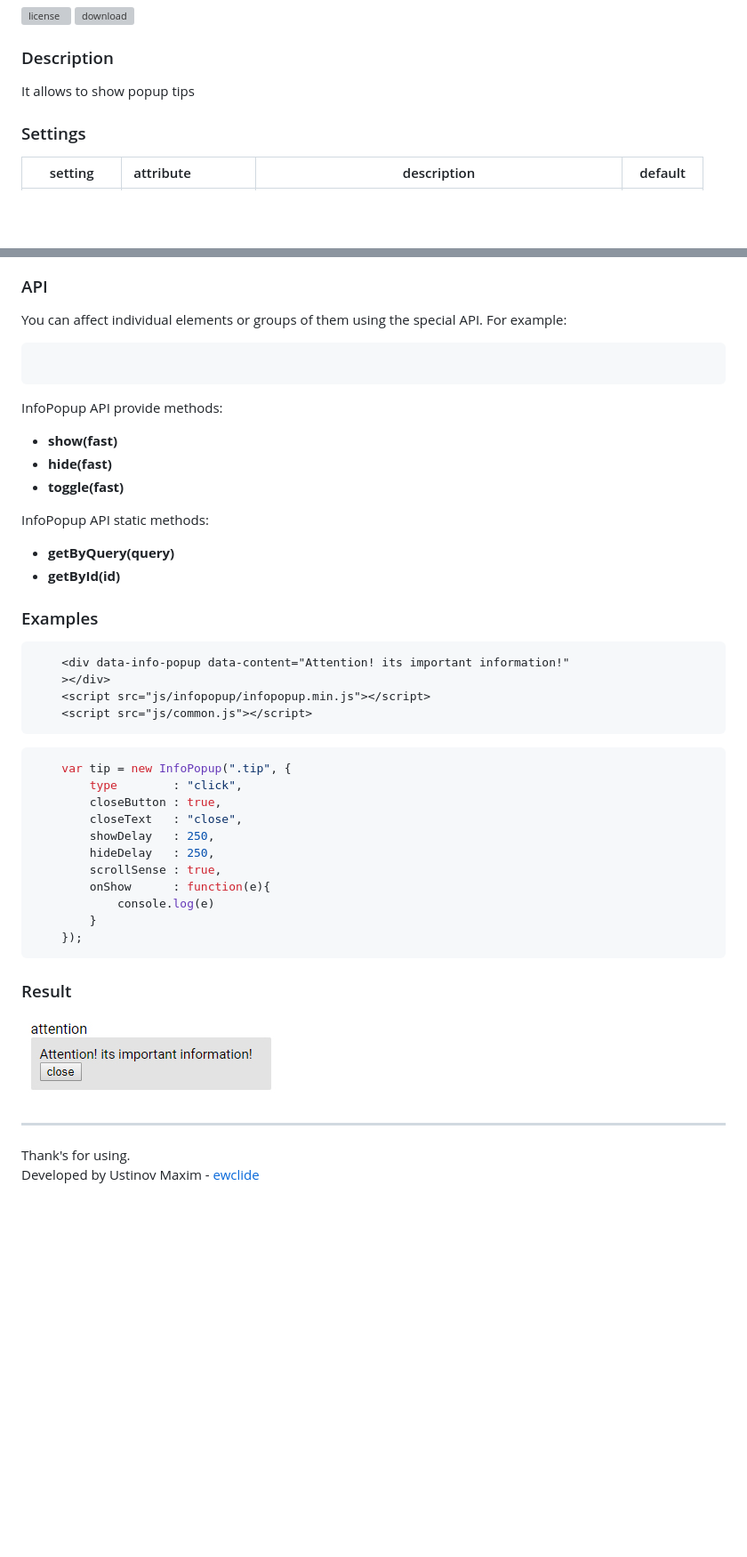
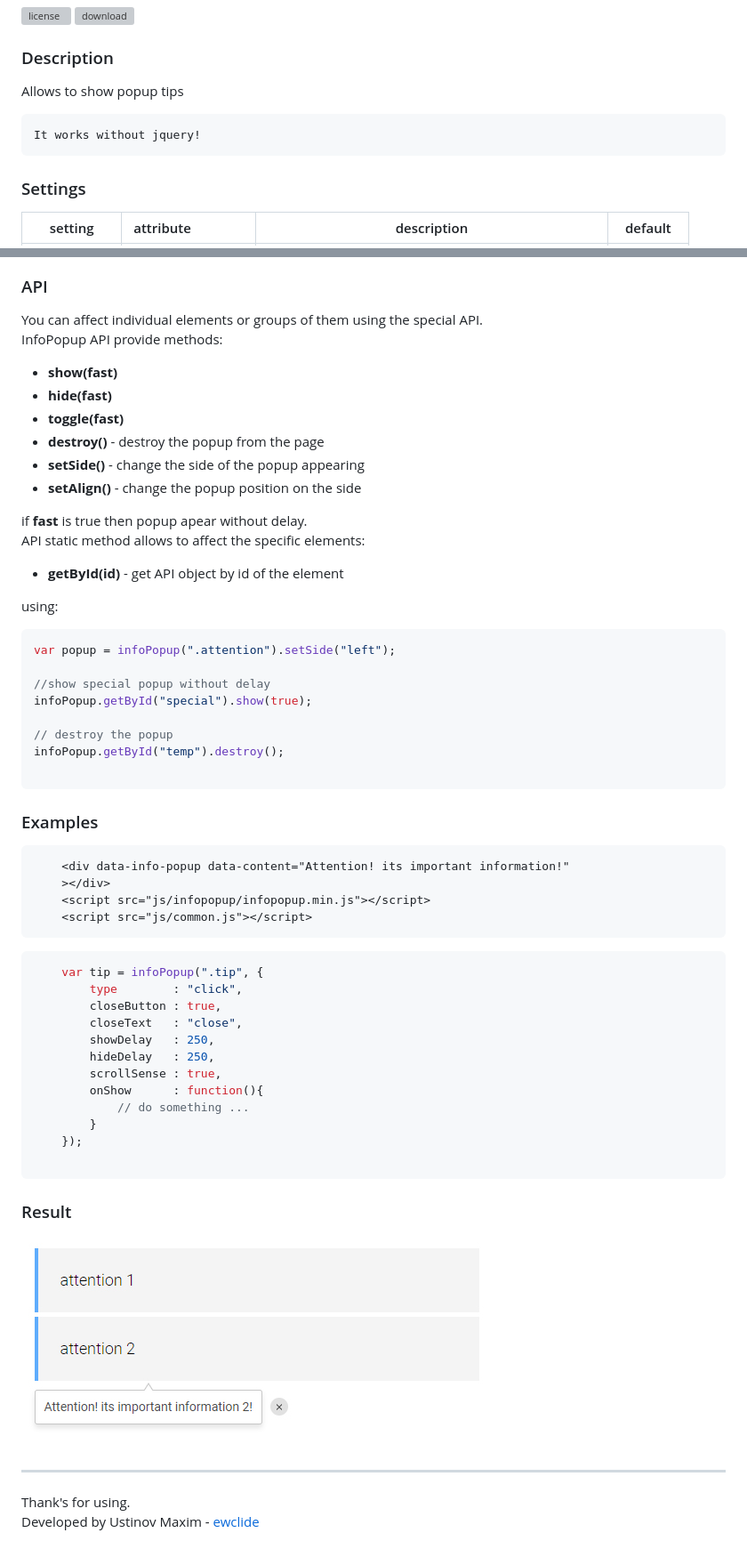
Before and after one commit to ewclide/info-popup, a Markdown page: README.md, 2 parts joined by grey strips. Shown: that part at 89% size. GitHub-like rendering; pictures changed too: img/result.jpg; blank space fills up the shorter version; grey boxes are pictures that could not be loaded.

````diff
--- a/README.md
+++ b/README.md
@@ -4,7 +4,9 @@
 
 ### Description
 
-It allows to show popup tips
+Allows to show popup tips
+
+	It works without jquery!
 
 ### Settings
 
@@ -41,22 +43,32 @@ It allows to show popup tips
 ### API
 
 You can affect individual elements or groups of them using the special API.
-For example:
-
-```js
-
-```
-
 InfoPopup API provide methods:
 
 - **show(fast)**
 - **hide(fast)**
 - **toggle(fast)**
+- **destroy()** - destroy the popup from the page
+- **setSide()** - change the side of the popup appearing
+- **setAlign()** - change the popup position on the side
 
-InfoPopup API static methods:
+if **fast** is true then popup apear without delay.
+API static method allows to affect the specific elements:
 
-- **getByQuery(query)**
-- **getById(id)**
+- **getById(id)** - get API object by id of the element
+
+using:
+
+```js
+var popup = infoPopup(".attention").setSide("left");
+
+//show special popup without delay
+infoPopup.getById("special").show(true);
+
+// destroy the popup
+infoPopup.getById("temp").destroy();
+
+```
 
 ### Examples
 
@@ -68,17 +80,18 @@ InfoPopup API static methods:
 ```
 
 ```js
-	var tip = new InfoPopup(".tip", {
+	var tip = infoPopup(".tip", {
 		type        : "click",
 		closeButton : true,
 		closeText   : "close",
 		showDelay   : 250,
 		hideDelay   : 250,
 		scrollSense : true,
-		onShow      : function(e){
-			console.log(e)
+		onShow      : function(){
+			// do something ...
 		}
 	});
+
 ```
 
 ### Result
````
Also changed, not shown: other parts of README.md (+6 -6 lines), 13 other files.
